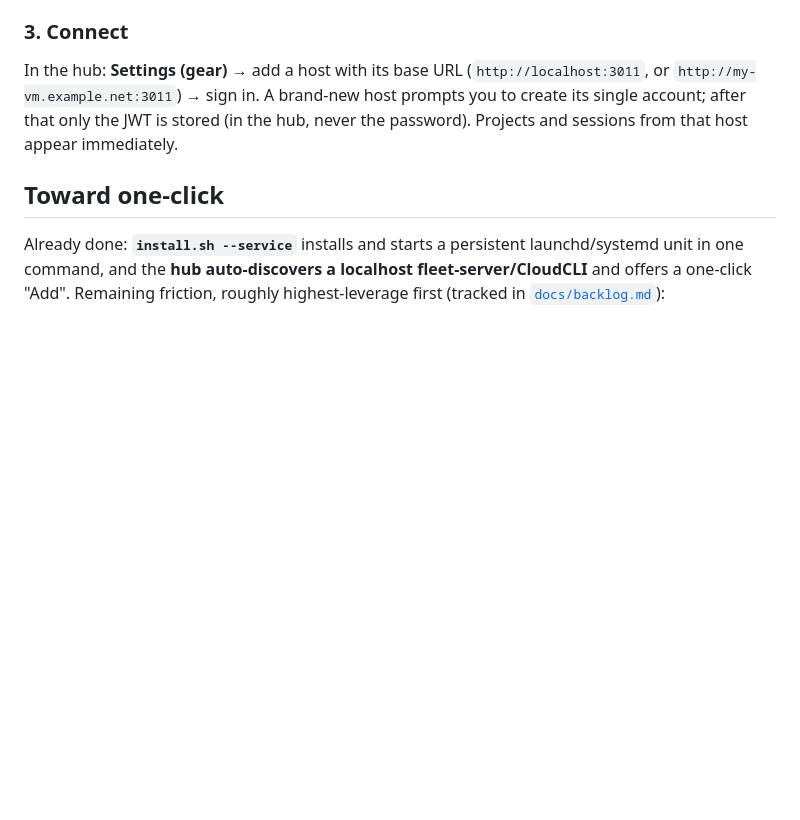
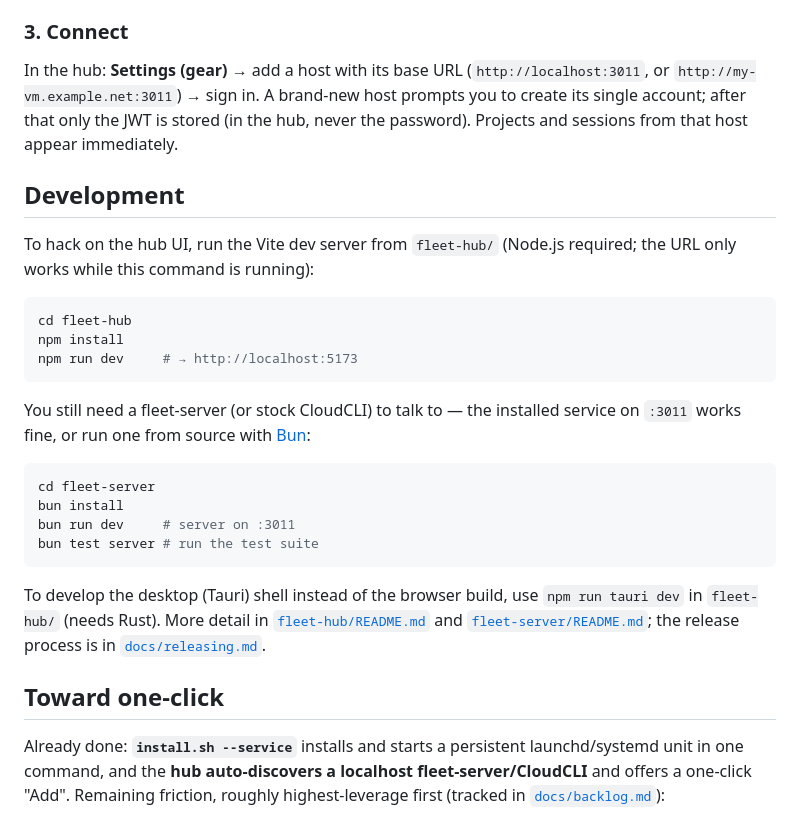
Before and after one commit to pfedotovsky/agents-fleet-hub, a Markdown page: README.md, the part around the change. Drawn GitHub-style; blank space fills up the shorter version.

Commit message:
docs: add Development section to README (dev-server quickstart for hub + fleet-server)
Co-Authored-By: Claude Fable 5 <noreply@anthropic.com>

````diff
--- a/README.md
+++ b/README.md
@@ -82,6 +82,34 @@ brand-new host prompts you to create its single account; after that only the
 JWT is stored (in the hub, never the password). Projects and sessions from
 that host appear immediately.
 
+## Development
+
+To hack on the hub UI, run the Vite dev server from `fleet-hub/` (Node.js
+required; the URL only works while this command is running):
+
+```bash
+cd fleet-hub
+npm install
+npm run dev     # → http://localhost:5173
+```
+
+You still need a fleet-server (or stock CloudCLI) to talk to — the installed
+service on `:3011` works fine, or run one from source with
+[Bun](https://bun.sh):
+
+```bash
+cd fleet-server
+bun install
+bun run dev     # server on :3011
+bun test server # run the test suite
+```
+
+To develop the desktop (Tauri) shell instead of the browser build, use
+`npm run tauri dev` in `fleet-hub/` (needs Rust). More detail in
+[`fleet-hub/README.md`](fleet-hub/README.md) and
+[`fleet-server/README.md`](fleet-server/README.md); the release process is in
+[`docs/releasing.md`](docs/releasing.md).
+
 ## Toward one-click
 
 Already done: **`install.sh --service`** installs and starts a persistent
````
